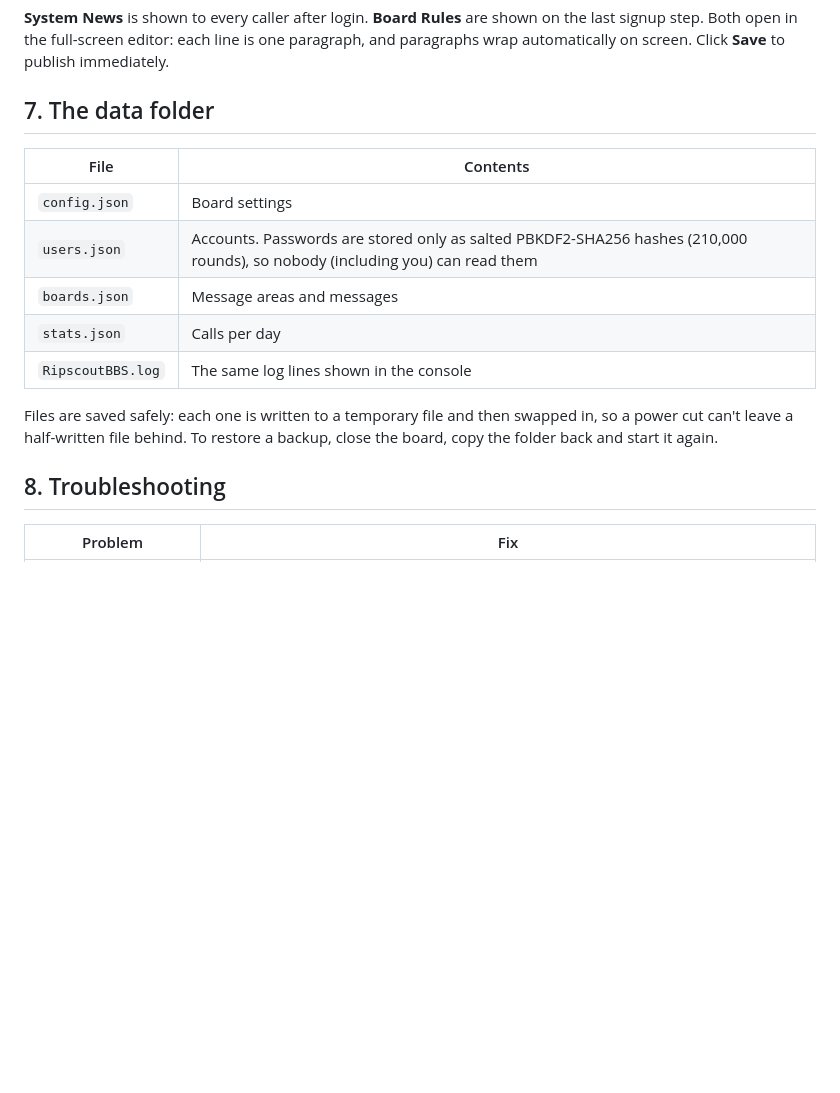
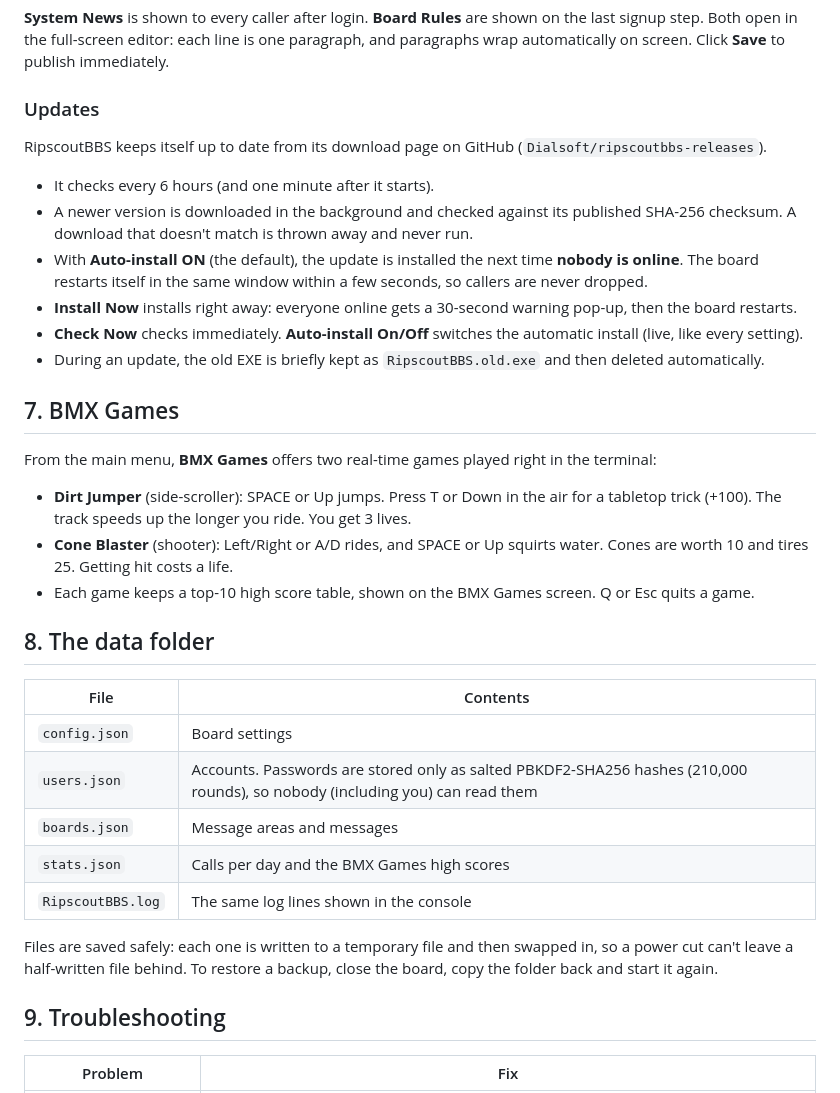
Before and after one commit to Dialsoft/ripscoutbbs-releases, a Markdown page: SYSOP-GUIDE.md, the part around the change. Rendered like a GitHub page; blank space fills up the shorter version.

```diff
--- a/SYSOP-GUIDE.md
+++ b/SYSOP-GUIDE.md
@@ -113,20 +113,40 @@ A bar chart of calls per day for the last 14 days, a pie chart of members by lev
 Both open in the full-screen editor: each line is one paragraph, and paragraphs wrap automatically on screen.
 Click **Save** to publish immediately.
 
-## 7. The data folder
+### Updates
+RipscoutBBS keeps itself up to date from its download page on GitHub (`Dialsoft/ripscoutbbs-releases`).
+- It checks every 6 hours (and one minute after it starts).
+- A newer version is downloaded in the background and checked against its published SHA-256 checksum.
+  A download that doesn't match is thrown away and never run.
+- With **Auto-install ON** (the default), the update is installed the next time **nobody is online**.
+  The board restarts itself in the same window within a few seconds, so callers are never dropped.
+- **Install Now** installs right away: everyone online gets a 30-second warning pop-up, then the board restarts.
+- **Check Now** checks immediately. **Auto-install On/Off** switches the automatic install (live, like every setting).
+- During an update, the old EXE is briefly kept as `RipscoutBBS.old.exe` and then deleted automatically.
+
+## 7. BMX Games
+
+From the main menu, **BMX Games** offers two real-time games played right in the terminal:
+- **Dirt Jumper** (side-scroller): SPACE or Up jumps. Press T or Down in the air for a tabletop trick (+100).
+  The track speeds up the longer you ride. You get 3 lives.
+- **Cone Blaster** (shooter): Left/Right or A/D rides, and SPACE or Up squirts water. Cones are worth 10 and
+  tires 25. Getting hit costs a life.
+- Each game keeps a top-10 high score table, shown on the BMX Games screen. Q or Esc quits a game.
+
+## 8. The data folder
 
 | File | Contents |
 |---|---|
 | `config.json` | Board settings |
 | `users.json` | Accounts. Passwords are stored only as salted PBKDF2-SHA256 hashes (210,000 rounds), so nobody (including you) can read them |
 | `boards.json` | Message areas and messages |
-| `stats.json` | Calls per day |
+| `stats.json` | Calls per day and the BMX Games high scores |
 | `RipscoutBBS.log` | The same log lines shown in the console |
 
 Files are saved safely: each one is written to a temporary file and then swapped in, so a power cut can't
 leave a half-written file behind. To restore a backup, close the board, copy the folder back and start it again.
 
-## 8. Troubleshooting
+## 9. Troubleshooting
 
 | Problem | Fix |
 |---|---|
```
Also changed, not shown: README.md (+6 -1 lines), download/RELEASE-NOTES.md (+8 -7 lines), screenshots/bmx-games.png (added), screenshots/cone-blaster.png (added), screenshots/dirt-jumper.png (added), screenshots/main-menu.png, screenshots/welcome.png, 4 other files.
